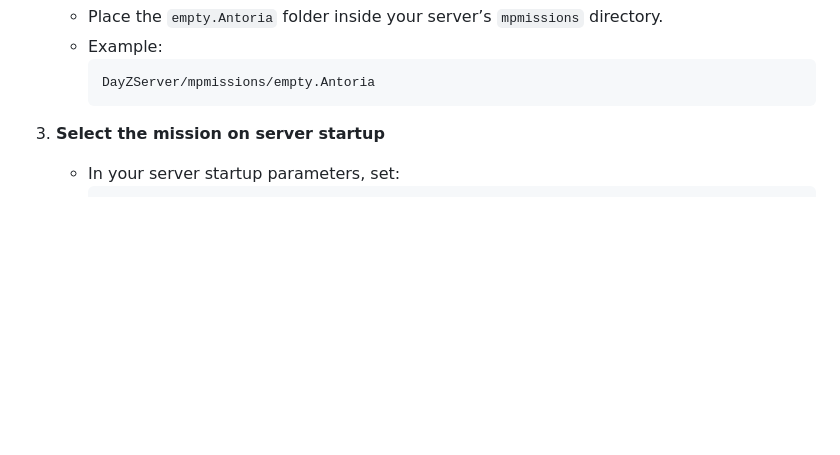
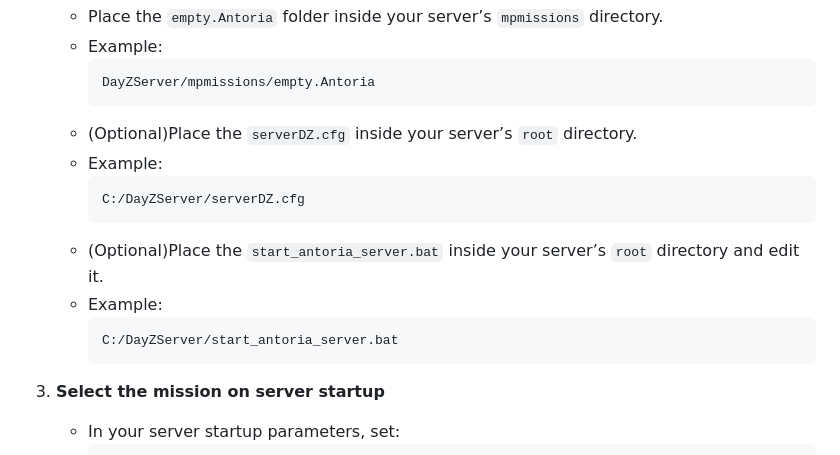
Before and after one commit to Elektr0Vodka/empty.Antoria, a Markdown page: readme.md, the part around the change. GitHub-like rendering; blank space fills up the shorter version.

````diff
--- a/readme.md
+++ b/readme.md
@@ -44,6 +44,16 @@ It is designed to be dropped directly into a DayZ server to run the Antoria map.
    - Example:
      ```
      DayZServer/mpmissions/empty.Antoria
+     ```
+   - (Optional)Place the `serverDZ.cfg` inside your server’s `root` directory.
+   - Example:
+     ```
+     C:/DayZServer/serverDZ.cfg
+     ```
+   - (Optional)Place the `start_antoria_server.bat` inside your server’s `root` directory and edit it.
+   - Example:
+     ```
+     C:/DayZServer/start_antoria_server.bat
      ```
 
 3. **Select the mission on server startup**
````
